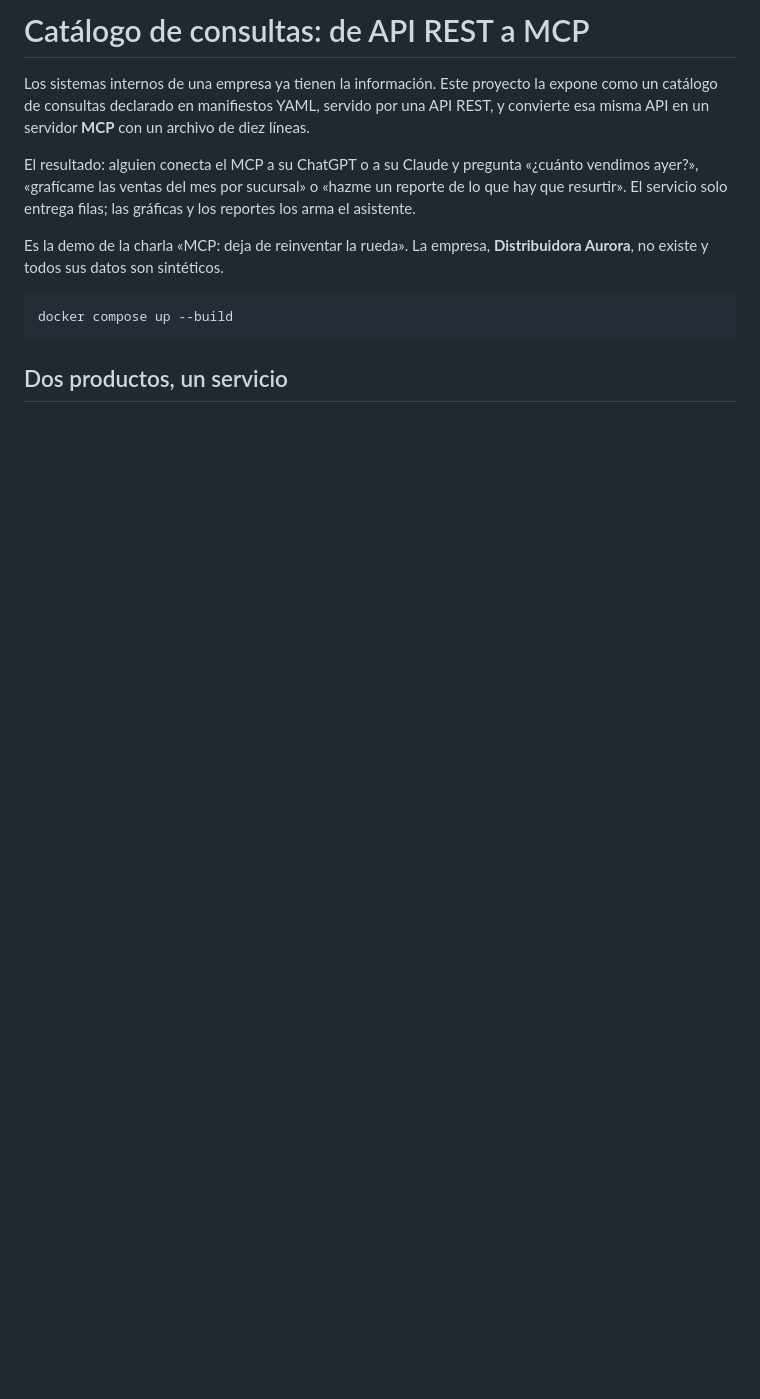
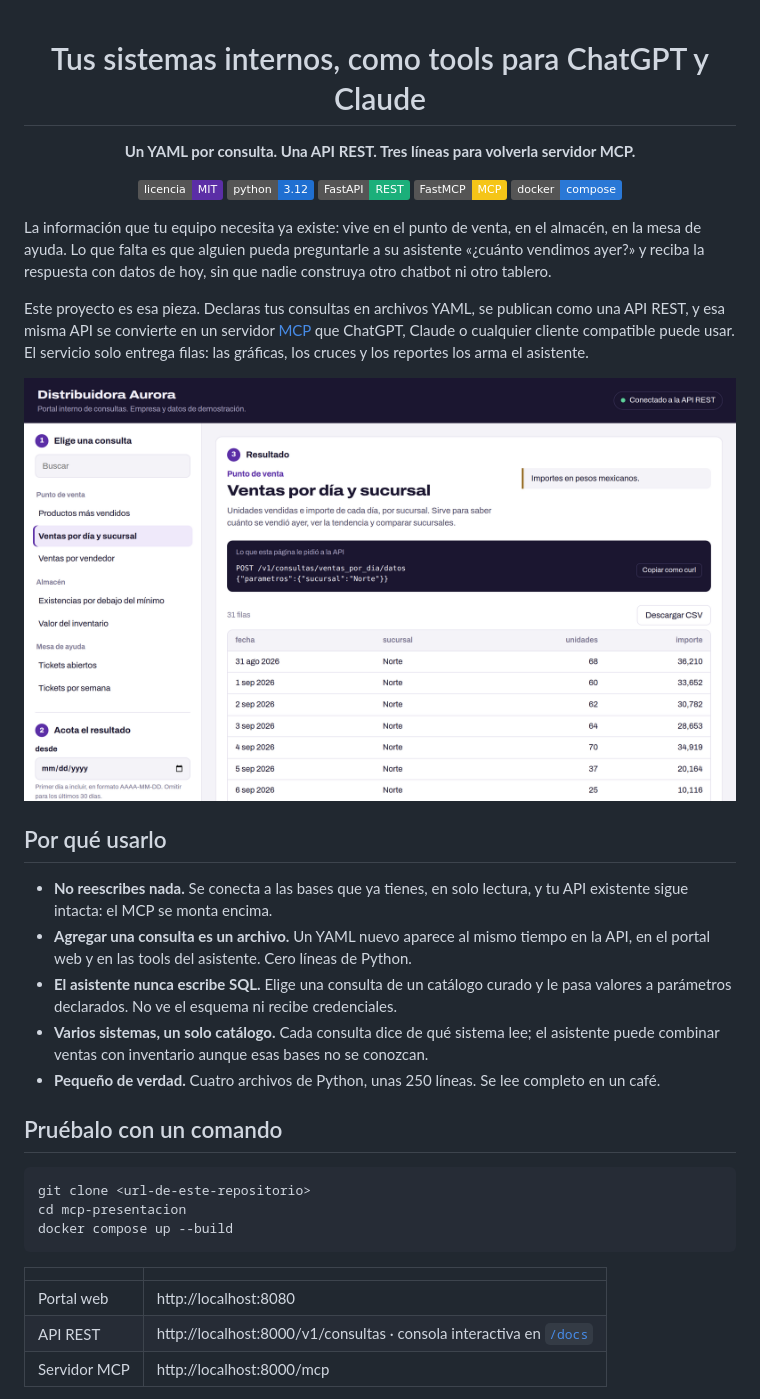
Before and after one commit to zamax14/MCP-MexAI, a Markdown page: README.md, the part around the change printed below. Rendered like a GitHub page; pictures changed too: docs/portal.png (added); badges without logos; blank space fills up the shorter version.

````diff
--- a/README.md
+++ b/README.md
@@ -1,19 +1,51 @@
-# Catálogo de consultas: de API REST a MCP
+<div align="center">
 
-Los sistemas internos de una empresa ya tienen la información. Este proyecto la expone como un
-catálogo de consultas declarado en manifiestos YAML, servido por una API REST, y convierte esa misma
-API en un servidor **MCP** con un archivo de diez líneas.
+# Tus sistemas internos, como tools para ChatGPT y Claude
 
-El resultado: alguien conecta el MCP a su ChatGPT o a su Claude y pregunta «¿cuánto vendimos ayer?»,
-«grafícame las ventas del mes por sucursal» o «hazme un reporte de lo que hay que resurtir». El
-servicio solo entrega filas; las gráficas y los reportes los arma el asistente.
+**Un YAML por consulta. Una API REST. Tres líneas para volverla servidor MCP.**
 
-Es la demo de la charla «MCP: deja de reinventar la rueda». La empresa, **Distribuidora Aurora**, no
-existe y todos sus datos son sintéticos.
+[![Licencia MIT](https://img.shields.io/badge/licencia-MIT-5b2ea6)](LICENSE)
+![Python 3.12](https://img.shields.io/badge/python-3.12-1f6fd1)
+![FastAPI](https://img.shields.io/badge/FastAPI-REST-1baf7a)
+![FastMCP](https://img.shields.io/badge/FastMCP-MCP-f5c518)
+![Docker Compose](https://img.shields.io/badge/docker-compose-2a78d6)
 
-```
+</div>
+
+La información que tu equipo necesita ya existe: vive en el punto de venta, en el almacén, en la mesa
+de ayuda. Lo que falta es que alguien pueda preguntarle a su asistente «¿cuánto vendimos ayer?» y
+reciba la respuesta con datos de hoy, sin que nadie construya otro chatbot ni otro tablero.
+
+Este proyecto es esa pieza. Declaras tus consultas en archivos YAML, se publican como una API REST, y
+esa misma API se convierte en un servidor [MCP](https://modelcontextprotocol.io) que ChatGPT, Claude o
+cualquier cliente compatible puede usar. El servicio solo entrega filas: las gráficas, los cruces y
+los reportes los arma el asistente.
+
+![El portal de consultas mostrando las ventas por día de una sucursal](docs/portal.png)
+
+## Por qué usarlo
+
+- **No reescribes nada.** Se conecta a las bases que ya tienes, en solo lectura, y tu API existente
+  sigue intacta: el MCP se monta encima.
+- **Agregar una consulta es un archivo.** Un YAML nuevo aparece al mismo tiempo en la API, en el
+  portal web y en las tools del asistente. Cero líneas de Python.
+- **El asistente nunca escribe SQL.** Elige una consulta de un catálogo curado y le pasa valores a
+  parámetros declarados. No ve el esquema ni recibe credenciales.
+- **Varios sistemas, un solo catálogo.** Cada consulta dice de qué sistema lee; el asistente puede
+  combinar ventas con inventario aunque esas bases no se conozcan.
+- **Pequeño de verdad.** Cuatro archivos de Python, unas 250 líneas. Se lee completo en un café.
+
+## Pruébalo con un comando
+
+```bash
+git clone <url-de-este-repositorio>
+cd mcp-presentacion
 docker compose up --build
 ```
 
-## Dos productos, un servicio
+| | |
+| --- | --- |
+| Portal web | http://localhost:8080 |
+| API REST | http://localhost:8000/v1/consultas · consola interactiva en [`/docs`](http://localhost:8000/docs) |
+| Servidor MCP | http://localhost:8000/mcp |
 
````
Also changed, not shown: other parts of README.md (+168 -70 lines).
